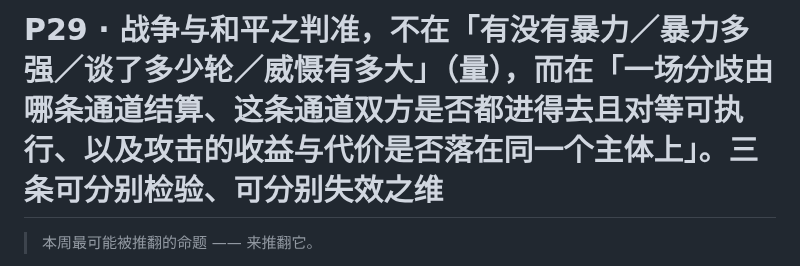
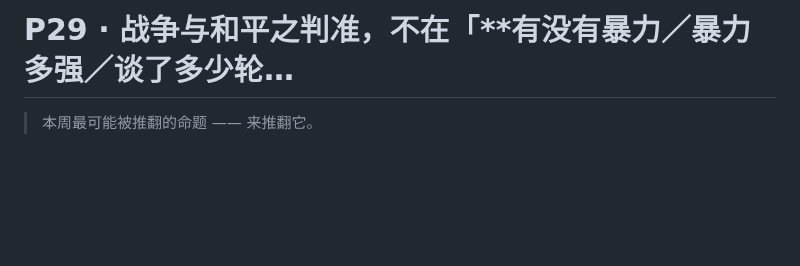
Before and after one commit to juesizhe/juesizhe, a Markdown page: cards/P29.md, the part around the change. Rendered like a GitHub page; blank space fills up the shorter version.

Commit message:
sync: 以本地为准更新 cards/P29.md

```diff
--- a/cards/P29.md
+++ b/cards/P29.md
@@ -1,4 +1,4 @@
-# P29 · 战争与和平之判准，不在「**有没有暴力／暴力多强／谈了多少轮／威慑有多大**」（量），而在「**一场分歧由哪条通道结算、这条通道双方是否都进得去且对等可执行、以及攻击的收益与代价是否落在同一个主体上**」。**三条可分别检验、可分别失效之维**
+# P29 · 战争与和平之判准，不在「**有没有暴力／暴力多强／谈了多少轮…
 
 > 本周最可能被推翻的命题 —— 来推翻它。
 
```
